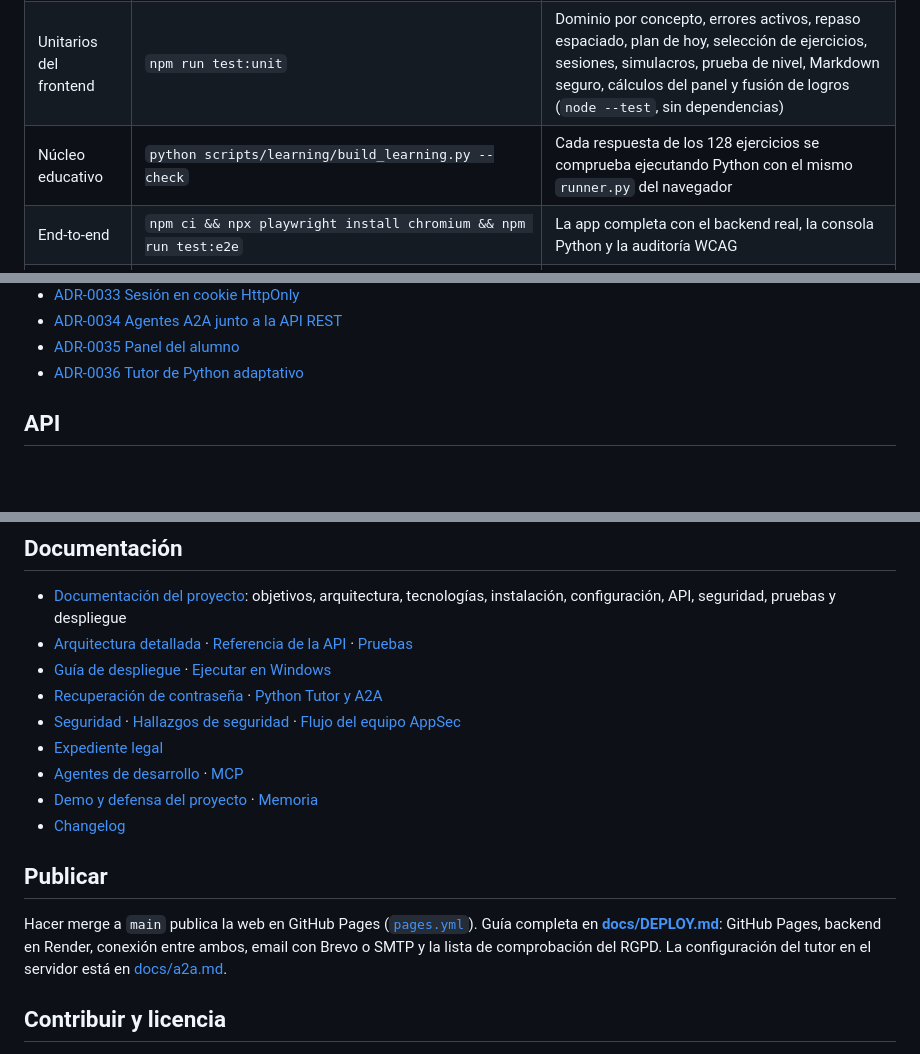
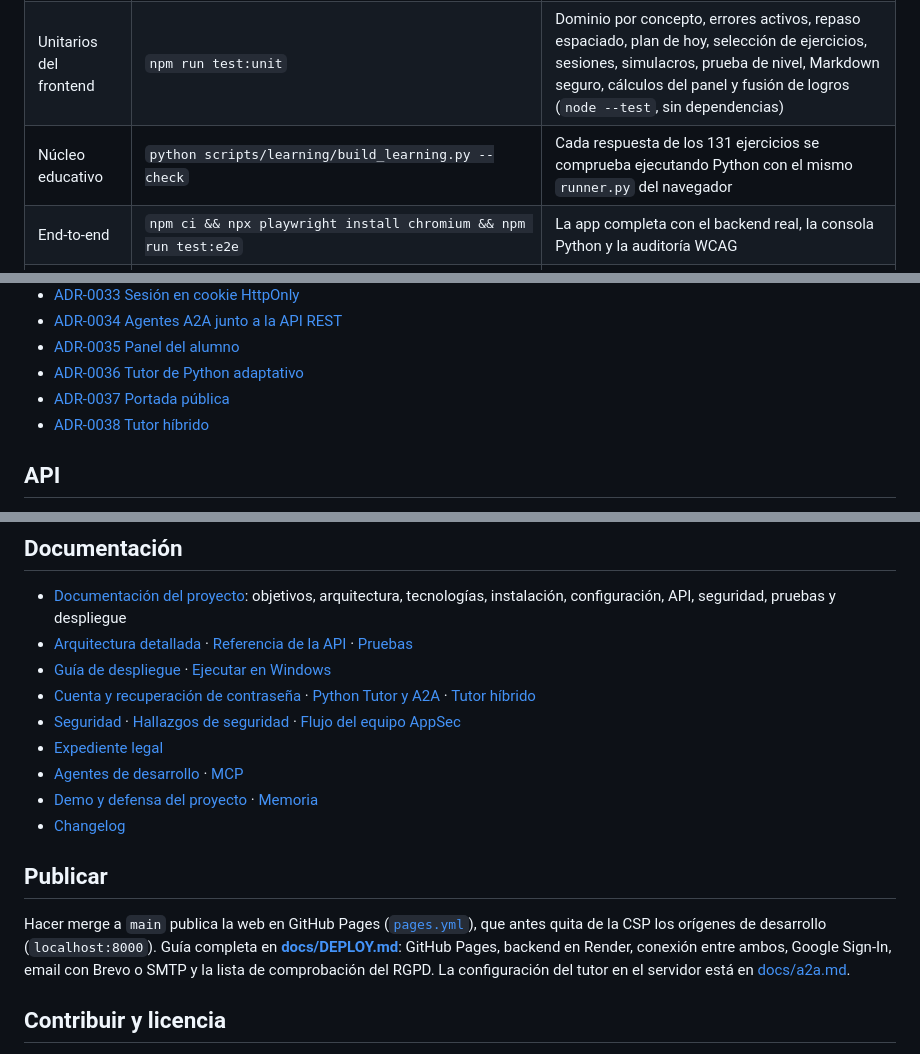
Before and after one commit to Marbi8891/python-learning-dashboard, a Markdown page: README.md, 3 parts joined by grey strips. Rendered like a GitHub page; blank space fills up the shorter version.

```diff
--- a/README.md
+++ b/README.md
@@ -240,7 +250,7 @@ Qué ejecutar según lo que cambies: [docs/TESTING.md](docs/TESTING.md) §3.
 |---|---|---|
 | Backend | `cd backend && python -m pytest --cov=app` | API, seguridad, aislamiento entre cuentas, RGPD, migraciones, tutor (incluidos los casos de evaluación), contenido y banco del PCAP (cada respuesta se comprueba ejecutando Python; 100 % de cobertura) |
 | Unitarios del frontend | `npm run test:unit` | Dominio por concepto, errores activos, repaso espaciado, plan de hoy, selección de ejercicios, sesiones, simulacros, prueba de nivel, Markdown seguro, cálculos del panel y fusión de logros (`node --test`, sin dependencias) |
-| Núcleo educativo | `python scripts/learning/build_learning.py --check` | Cada respuesta de los 128 ejercicios se comprueba ejecutando Python con el mismo `runner.py` del navegador |
+| Núcleo educativo | `python scripts/learning/build_learning.py --check` | Cada respuesta de los 131 ejercicios se comprueba ejecutando Python con el mismo `runner.py` del navegador |
 | End-to-end | `npm ci && npx playwright install chromium && npm run test:e2e` | La app completa con el backend real, la consola Python y la auditoría WCAG |
 | Calidad | `cd backend && ruff check . ../e2e && ruff format --check . ../e2e` | Estilo PEP 8 y formato |
 | Seguridad | `python scripts/security/run_checks.py` | Bandit, Semgrep con las reglas del proyecto, Gitleaks y auditoría de dependencias, si están instalados |
@@ -310,6 +320,8 @@ Decisiones documentadas (todas en [`docs/adr/`](docs/adr/)):
 - [ADR-0034 Agentes A2A junto a la API REST](docs/adr/0034-agentes-a2a.md)
 - [ADR-0035 Panel del alumno](docs/adr/0035-panel-del-alumno.md)
 - [ADR-0036 Tutor de Python adaptativo](docs/adr/0036-tutor-adaptativo.md)
+- [ADR-0037 Portada pública](docs/adr/0037-portada-publica.md)
+- [ADR-0038 Tutor híbrido](docs/adr/0038-tutor-hibrido.md)
 
 ## API
 
@@ -354,7 +367,7 @@ La API pública está en `/api/v1`. Las rutas antiguas sin versión (`/api/...`)
 - [Documentación del proyecto](docs/DOCUMENTACION-DEL-PROYECTO.md): objetivos, arquitectura, tecnologías, instalación, configuración, API, seguridad, pruebas y despliegue
 - [Arquitectura detallada](docs/ARCHITECTURE.md) · [Referencia de la API](docs/API.md) · [Pruebas](docs/TESTING.md)
 - [Guía de despliegue](docs/DEPLOY.md) · [Ejecutar en Windows](docs/EJECUTAR-EN-WINDOWS.md)
-- [Recuperación de contraseña](docs/auth.md) · [Python Tutor y A2A](docs/a2a.md)
+- [Cuenta y recuperación de contraseña](docs/auth.md) · [Python Tutor y A2A](docs/a2a.md) · [Tutor híbrido](docs/tutor-hibrido.md)
 - [Seguridad](docs/SECURITY.md) · [Hallazgos de seguridad](docs/security/SECURITY_FINDINGS.md) · [Flujo del equipo AppSec](docs/security/AGENT_WORKFLOW.md)
 - [Expediente legal](docs/legal/README.md)
 - [Agentes de desarrollo](docs/AGENTS.md) · [MCP](docs/MCP.md)
@@ -363,7 +376,7 @@ La API pública está en `/api/v1`. Las rutas antiguas sin versión (`/api/...`)
 
 ## Publicar
 
-Hacer merge a `main` publica la web en GitHub Pages ([`pages.yml`](.github/workflows/pages.yml)). Guía completa en **[docs/DEPLOY.md](docs/DEPLOY.md)**: GitHub Pages, backend en Render, conexión entre ambos, email con Brevo o SMTP y la lista de comprobación del RGPD. La configuración del tutor en el servidor está en [docs/a2a.md](docs/a2a.md).
+Hacer merge a `main` publica la web en GitHub Pages ([`pages.yml`](.github/workflows/pages.yml)), que antes quita de la CSP los orígenes de desarrollo (`localhost:8000`). Guía completa en **[docs/DEPLOY.md](docs/DEPLOY.md)**: GitHub Pages, backend en Render, conexión entre ambos, Google Sign-In, email con Brevo o SMTP y la lista de comprobación del RGPD. La configuración del tutor en el servidor está en [docs/a2a.md](docs/a2a.md).
 
 ## Contribuir y licencia
 
```
Also changed, not shown: other parts of README.md (+28 -17 lines).
